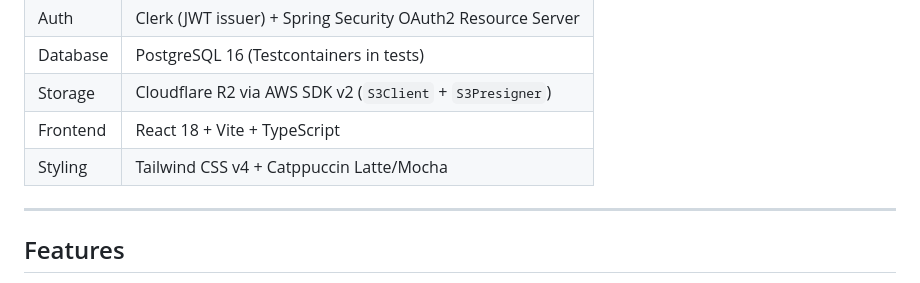
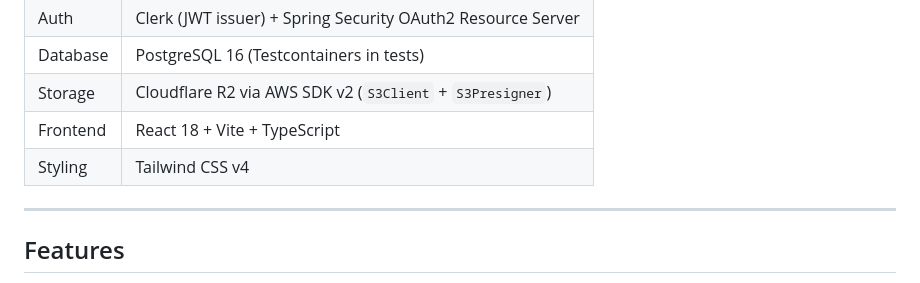
Before and after one commit to dhevdotdev/pocket-drive, a Markdown page: README.md, the part around one of its changes. GitHub-like rendering.

Commit message:
docs: fix CI badge URL and drop styling detail from README

```diff
--- a/README.md
+++ b/README.md
@@ -32,7 +32,7 @@ The backend is a metadata and authorization layer. All file transfers happen dir
 | Database | PostgreSQL 16 (Testcontainers in tests) |
 | Storage | Cloudflare R2 via AWS SDK v2 (`S3Client` + `S3Presigner`) |
 | Frontend | React 18 + Vite + TypeScript |
-| Styling | Tailwind CSS v4 + Catppuccin Latte/Mocha |
+| Styling | Tailwind CSS v4 |
 
 ---
 
```
Also changed, not shown: other parts of README.md (+1 -1 lines).
